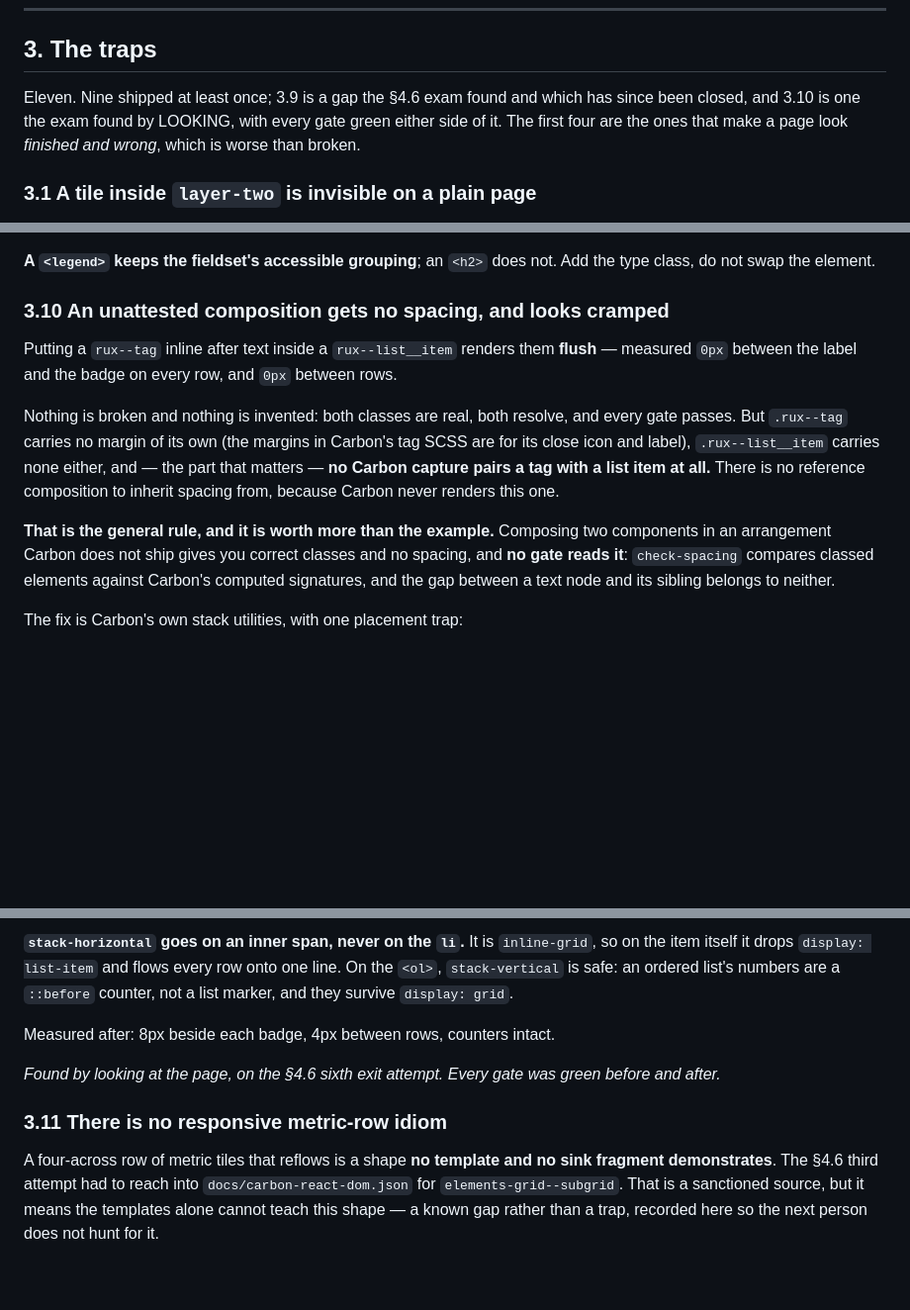
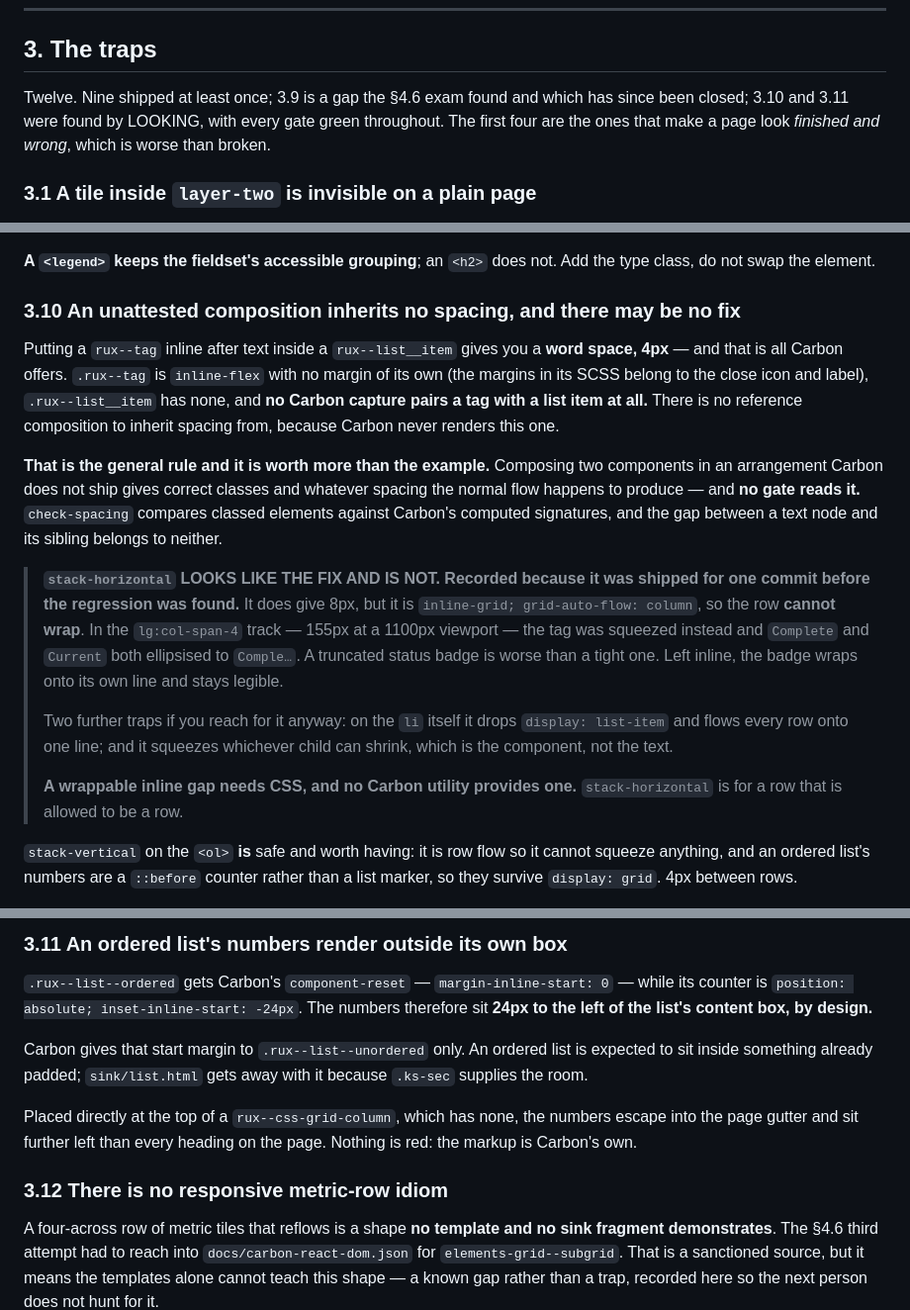
Before and after one commit to rux-sm/rux-ds, a Markdown page: docs/composing-pages.md, 3 parts joined by grey strips. Shown at 99% size. Rendered like a GitHub page; blank space fills up the shorter version.

Commit message:
docs(traps): Correct 3.10, and add the counter one
ceffc30 got the measurement wrong and shipped a regression on the back
of it. Both are corrected in place rather than quietly rewritten.

THE MEASUREMENT. It recorded 0px between a list label and its badge.
The real figure is 4px: .rux--tag is inline-flex and there is an
ordinary word space between them. The 0 came from taking the right edge
of the text node INCLUDING its trailing whitespace, so the tag began
exactly where the range ended. Tight, and legitimately criticised as
looking cramped, but not flush.

THE REGRESSION. The stack-horizontal fix it recommended is inline-grid
with grid-auto-flow: column, so the row cannot wrap. In the lg 4-column
track -- 155px at a 1100px viewport -- the tag was squeezed instead and
Complete and Current both ellipsised to "Comple...". A truncated status
badge is worse than a tight one. Reverted; left inline the badge wraps
to its own line and stays legible. Every gate was green through the
regression and after it.

3.10 now records stack-horizontal as the thing that LOOKS like the fix
and is not, with the two further traps it carries, and states plainly
that a wrappable inline gap needs CSS no Carbon utility provides.
stack-vertical on the ol is kept: row flow cannot squeeze anything.

3.11 IS NEW AND WAS FOUND THE SAME WAY. .rux--list--ordered takes
Carbon's component-reset, so margin-inline-start is 0, while its
counter is absolutely positioned at -24px. The numbers sit outside the
list's own box by design -- Carbon gives the start margin to unordered
lists only, and sink/list.html gets away with it because .ks-sec
supplies the room. At the top of a grid column, which has none, they
escape into the page gutter.

Both were found by looking at the page. Neither is red anywhere.

```diff
--- a/docs/composing-pages.md
+++ b/docs/composing-pages.md
@@ -56,10 +56,10 @@ before you write saves designing around something that is not there:
 
 ## 3. The traps
 
-Eleven. Nine shipped at least once; 3.9 is a gap the §4.6 exam found and which
-has since been closed, and 3.10 is one the exam found by LOOKING, with every
-gate green either side of it. The first four are the ones that make a page look
-*finished and wrong*, which is worse than broken.
+Twelve. Nine shipped at least once; 3.9 is a gap the §4.6 exam found and which
+has since been closed; 3.10 and 3.11 were found by LOOKING, with every gate
+green throughout. The first four are the ones that make a page look *finished
+and wrong*, which is worse than broken.
 
 ### 3.1 A tile inside `layer-two` is invisible on a plain page
 
@@ -173,24 +173,38 @@ the label's `12px / 400`.
 **A `<legend>` keeps the fieldset's accessible grouping**; an `<h2>` does not.
 Add the type class, do not swap the element.
 
-### 3.10 An unattested composition gets no spacing, and looks cramped
+### 3.10 An unattested composition inherits no spacing, and there may be no fix
 
-Putting a `rux--tag` inline after text inside a `rux--list__item` renders them
-**flush** — measured `0px` between the label and the badge on every row, and
-`0px` between rows.
+Putting a `rux--tag` inline after text inside a `rux--list__item` gives you a
+**word space, 4px** — and that is all Carbon offers. `.rux--tag` is
+`inline-flex` with no margin of its own (the margins in its SCSS belong to the
+close icon and label), `.rux--list__item` has none, and **no Carbon capture
+pairs a tag with a list item at all.** There is no reference composition to
+inherit spacing from, because Carbon never renders this one.
 
-Nothing is broken and nothing is invented: both classes are real, both resolve,
-and every gate passes. But `.rux--tag` carries no margin of its own (the margins
-in Carbon's tag SCSS are for its close icon and label), `.rux--list__item`
-carries none either, and — the part that matters — **no Carbon capture pairs a
-tag with a list item at all.** There is no reference composition to inherit
-spacing from, because Carbon never renders this one.
+**That is the general rule and it is worth more than the example.** Composing
+two components in an arrangement Carbon does not ship gives correct classes and
+whatever spacing the normal flow happens to produce — and **no gate reads it.**
+`check-spacing` compares classed elements against Carbon's computed signatures,
+and the gap between a text node and its sibling belongs to neither.
 
-**That is the general rule, and it is worth more than the example.** Composing
-two components in an arrangement Carbon does not ship gives you correct classes
-and no spacing, and **no gate reads it**: `check-spacing` compares classed
-elements against Carbon's computed signatures, and the gap between a text node
-and its sibling belongs to neither.
+> **`stack-horizontal` LOOKS LIKE THE FIX AND IS NOT. Recorded because it was
+> shipped for one commit before the regression was found.** It does give 8px,
+> but it is `inline-grid; grid-auto-flow: column`, so the row **cannot wrap**.
+> In the `lg:col-span-4` track — 155px at a 1100px viewport — the tag was
+> squeezed instead and `Complete` and `Current` both ellipsised to `Comple…`.
+> A truncated status badge is worse than a tight one. Left inline, the badge
+> wraps onto its own line and stays legible.
+>
+> Two further traps if you reach for it anyway: on the `li` itself it drops
+> `display: list-item` and flows every row onto one line; and it squeezes
+> whichever child can shrink, which is the component, not the text.
+>
+> **A wrappable inline gap needs CSS, and no Carbon utility provides one.**
+> `stack-horizontal` is for a row that is allowed to be a row.
 
-The fix is Carbon's own stack utilities, with one placement trap:
+`stack-vertical` on the `<ol>` **is** safe and worth having: it is row flow so
+it cannot squeeze anything, and an ordered list's numbers are a `::before`
+counter rather than a list marker, so they survive `display: grid`. 4px between
+rows.
 
@@ -206,16 +213,19 @@ The fix is Carbon's own stack utilities, with one placement trap:
 
-**`stack-horizontal` goes on an inner span, never on the `li`.**  It is
-`inline-grid`, so on the item itself it drops `display: list-item` and flows
-every row onto one line. On the `<ol>`, `stack-vertical` is safe: an ordered
-list's numbers are a `::before` counter, not a list marker, and they survive
-`display: grid`.
+### 3.11 An ordered list's numbers render outside its own box
 
-Measured after: 8px beside each badge, 4px between rows, counters intact.
+`.rux--list--ordered` gets Carbon's `component-reset` — `margin-inline-start: 0`
+— while its counter is `position: absolute; inset-inline-start: -24px`. The
+numbers therefore sit **24px to the left of the list's content box, by design.**
 
-*Found by looking at the page, on the §4.6 sixth exit attempt. Every gate was
-green before and after.*
+Carbon gives that start margin to `.rux--list--unordered` only. An ordered list
+is expected to sit inside something already padded; `sink/list.html` gets away
+with it because `.ks-sec` supplies the room.
 
-### 3.11 There is no responsive metric-row idiom
+Placed directly at the top of a `rux--css-grid-column`, which has none, the
+numbers escape into the page gutter and sit further left than every heading on
+the page. Nothing is red: the markup is Carbon's own.
+
+### 3.12 There is no responsive metric-row idiom
 
 A four-across row of metric tiles that reflows is a shape **no template and no
 sink fragment demonstrates**. The §4.6 third attempt had to reach into
```
Also changed, not shown: other parts of docs/composing-pages.md (+3 -10 lines), CLAUDE.md (+1 -1 lines), 1 other file.
